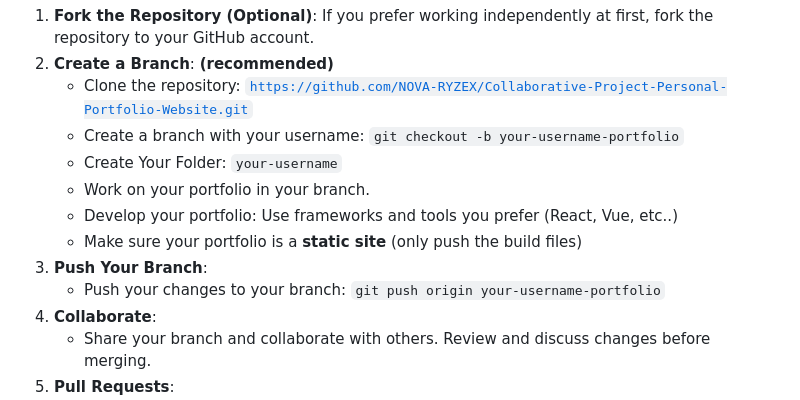
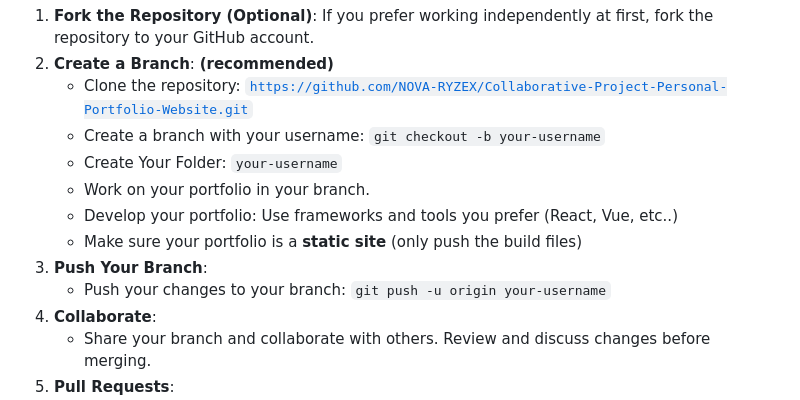
Before and after one commit to NOVA-RYZEX/Collaborative-Project-Personal-Portfolio-Website, a Markdown page: README.md, the part around the change. Rendered like a GitHub page.

Commit message:
Update README.md
Signed-off-by: ECHOsOdyssey <gideon-yebei@proton.me>

```diff
--- a/README.md
+++ b/README.md
@@ -40,13 +40,13 @@ Creating a branch with your username is more beneficial for boosting your collab
 1. **Fork the Repository (Optional)**: If you prefer working independently at first, fork the repository to your GitHub account.
 2. **Create a Branch**: **(recommended)**
    - Clone the repository: <code>https://github.com/NOVA-RYZEX/Collaborative-Project-Personal-Portfolio-Website.git</code>
-   - Create a branch with your username: `git checkout -b your-username-portfolio`
+   - Create a branch with your username: `git checkout -b your-username`
    - Create Your Folder: `your-username`
    - Work on your portfolio in your branch.
    - Develop your portfolio: Use frameworks and tools you prefer (React, Vue, etc..)
    - Make sure your portfolio is a **static site** (only push the build files)
 3. **Push Your Branch**:
-   - Push your changes to your branch: `git push origin your-username-portfolio`
+   - Push your changes to your branch: `git push -u origin your-username`
 4. **Collaborate**:
    - Share your branch and collaborate with others. Review and discuss changes before merging.
 5. **Pull Requests**:
```
